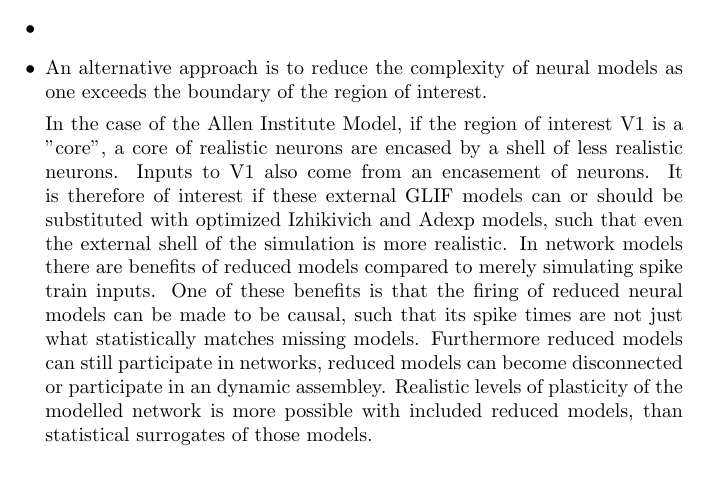
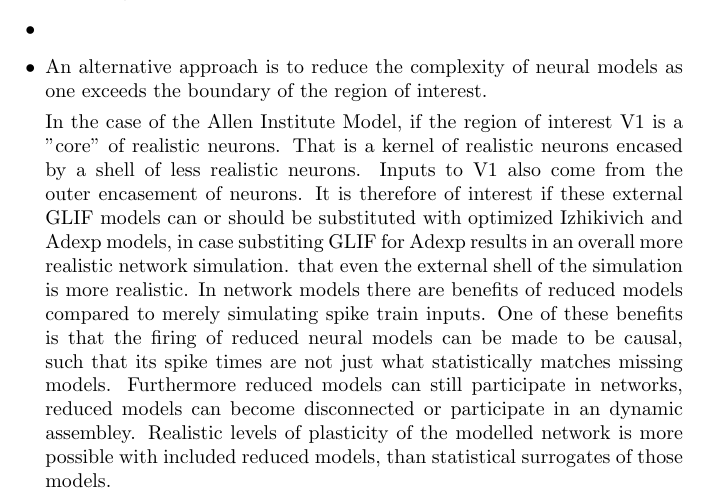
Before and after one commit to russelljjarvis/DataDrivenOptimizationASU, a LaTeX document (express_view.tex): part of page 2 of 20, cut so that both start at the same text. Compiled offline with pdfLaTeX.

Commit message:
Updates from Overleaf

```diff
--- a/express_view.tex
+++ b/express_view.tex
@@ -43,7 +43,7 @@ Encasing a complex core inside a shell of simplified models mitigates an observa
 \item  An alternative approach is to reduce the complexity of neural models as one exceeds the boundary of the region of interest.
 
 %than generating only psuedo random timed inputs to synapses,
-In the case of the Allen Institute Model, if the region of interest V1 is a "core", a core of realistic neurons are encased by a shell of less realistic neurons. Inputs to V1 also come from an encasement of neurons. It is therefore of interest if these external GLIF models can or should be substituted with optimized Izhikivich and Adexp models, such that even the external shell of the simulation is more realistic. In network models there are benefits of reduced models compared to merely simulating spike train inputs. One of these benefits is that the firing of reduced neural models can be made to be causal, such that its spike times are not just what statistically matches missing models. Furthermore reduced models can still participate in networks, reduced models can become disconnected or participate in an dynamic assembley. Realistic levels of plasticity of the modelled network is more possible with included reduced models, than statistical surrogates of those models.
+In the case of the Allen Institute Model, if the region of interest V1 is a "core" of realistic neurons. That is a kernel of realistic neurons encased by a shell of less realistic neurons. Inputs to V1 also come from the outer encasement of neurons. It is therefore of interest if these external GLIF models can or should be substituted with optimized Izhikivich and Adexp models, in case substiting GLIF for Adexp results in an overall more realistic network simulation. that even the external shell of the simulation is more realistic. In network models there are benefits of reduced models compared to merely simulating spike train inputs. One of these benefits is that the firing of reduced neural models can be made to be causal, such that its spike times are not just what statistically matches missing models. Furthermore reduced models can still participate in networks, reduced models can become disconnected or participate in an dynamic assembley. Realistic levels of plasticity of the modelled network is more possible with included reduced models, than statistical surrogates of those models.
 
 Furthermore Izhikivitch, GLIF and AdExp models are commonly utilized in neuromorphic archictecture.
 
```
